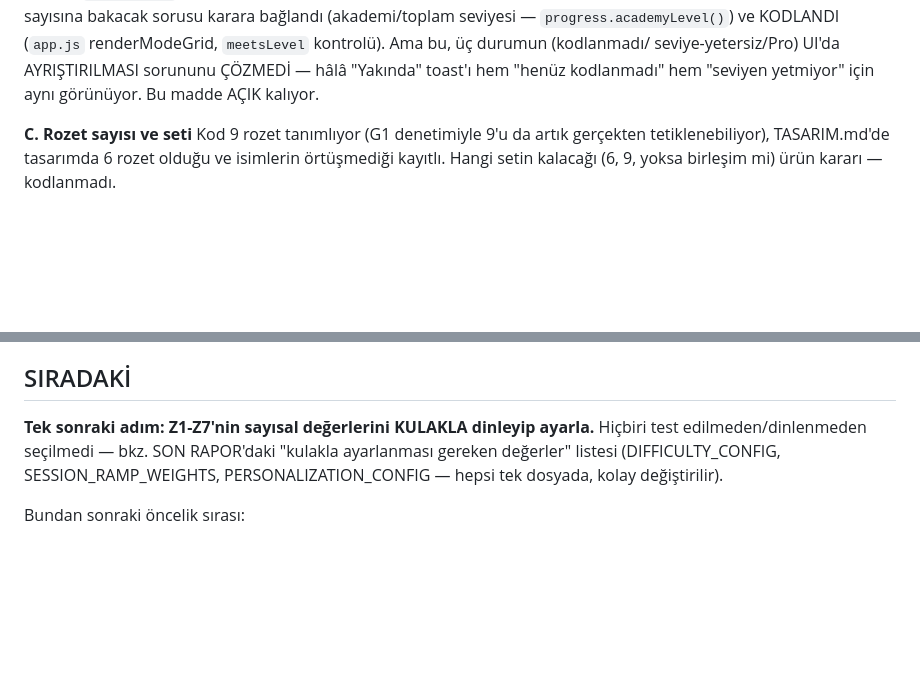
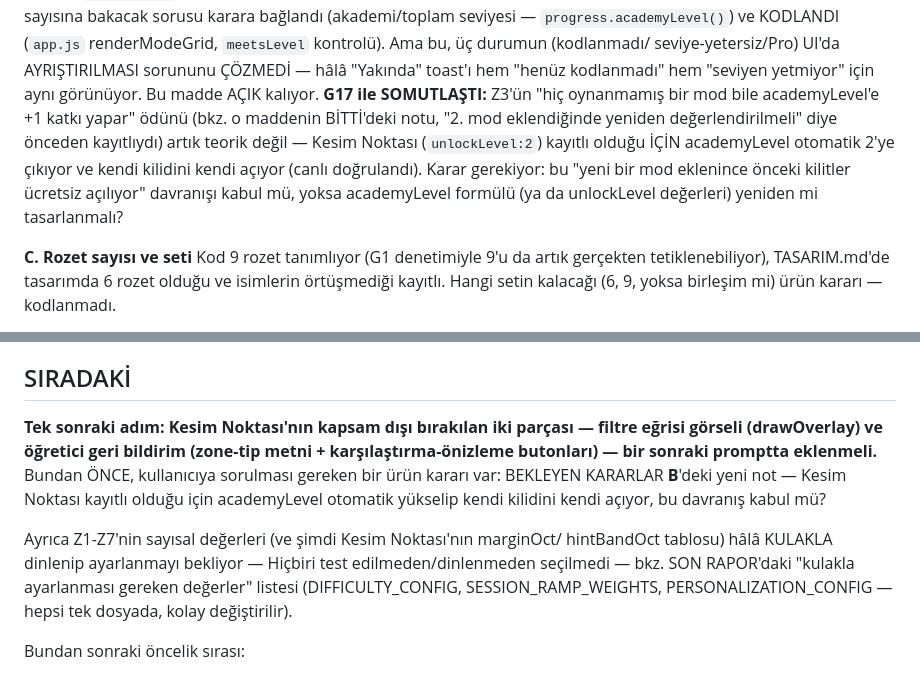
Before and after one commit to logicprotip-star/audioengineeracademy, a Markdown page: DURUM.md, 2 parts joined by grey strips. GitHub-like rendering; blank space fills up the shorter version.

```diff
--- a/DURUM.md
+++ b/DURUM.md
@@ -751,6 +811,13 @@ karara bağlandı (akademi/toplam seviyesi — `progress.academyLevel()`) ve KOD
 seviye-yetersiz/Pro) UI'da AYRIŞTIRILMASI sorununu ÇÖZMEDİ — hâlâ "Yakında" toast'ı
 hem "henüz kodlanmadı" hem "seviyen yetmiyor" için aynı görünüyor. Bu madde AÇIK
 kalıyor.
+**G17 ile SOMUTLAŞTI:** Z3'ün "hiç oynanmamış bir mod bile academyLevel'e +1
+katkı yapar" ödünü (bkz. o maddenin BİTTİ'deki notu, "2. mod eklendiğinde
+yeniden değerlendirilmeli" diye önceden kayıtlıydı) artık teorik değil — Kesim
+Noktası (`unlockLevel:2`) kayıtlı olduğu İÇİN academyLevel otomatik 2'ye çıkıyor
+ve kendi kilidini kendi açıyor (canlı doğrulandı). Karar gerekiyor: bu "yeni bir
+mod eklenince önceki kilitler ücretsiz açılıyor" davranışı kabul mü, yoksa
+academyLevel formülü (ya da unlockLevel değerleri) yeniden mi tasarlanmalı?
 
 **C. Rozet sayısı ve seti**
 Kod 9 rozet tanımlıyor (G1 denetimiyle 9'u da artık gerçekten tetiklenebiliyor),
@@ -817,7 +884,15 @@ hazır, sadece onay bekliyor.
 
 ## SIRADAKİ
 
-**Tek sonraki adım: Z1-Z7'nin sayısal değerlerini KULAKLA dinleyip ayarla.**
+**Tek sonraki adım: Kesim Noktası'nın kapsam dışı bırakılan iki parçası —
+filtre eğrisi görseli (drawOverlay) ve öğretici geri bildirim (zone-tip
+metni + karşılaştırma-önizleme butonları) — bir sonraki promptta eklenmeli.**
+Bundan ÖNCE, kullanıcıya sorulması gereken bir ürün kararı var: BEKLEYEN
+KARARLAR **B**'deki yeni not — Kesim Noktası kayıtlı olduğu için academyLevel
+otomatik yükselip kendi kilidini kendi açıyor, bu davranış kabul mü?
+
+Ayrıca Z1-Z7'nin sayısal değerleri (ve şimdi Kesim Noktası'nın marginOct/
+hintBandOct tablosu) hâlâ KULAKLA dinlenip ayarlanmayı bekliyor —
 Hiçbiri test edilmeden/dinlenmeden seçilmedi — bkz. SON RAPOR'daki "kulakla
 ayarlanması gereken değerler" listesi (DIFFICULTY_CONFIG, SESSION_RAMP_WEIGHTS,
 PERSONALIZATION_CONFIG — hepsi tek dosyada, kolay değiştirilir).
```
Also changed, not shown: other parts of DURUM.md (+60 -0 lines).
